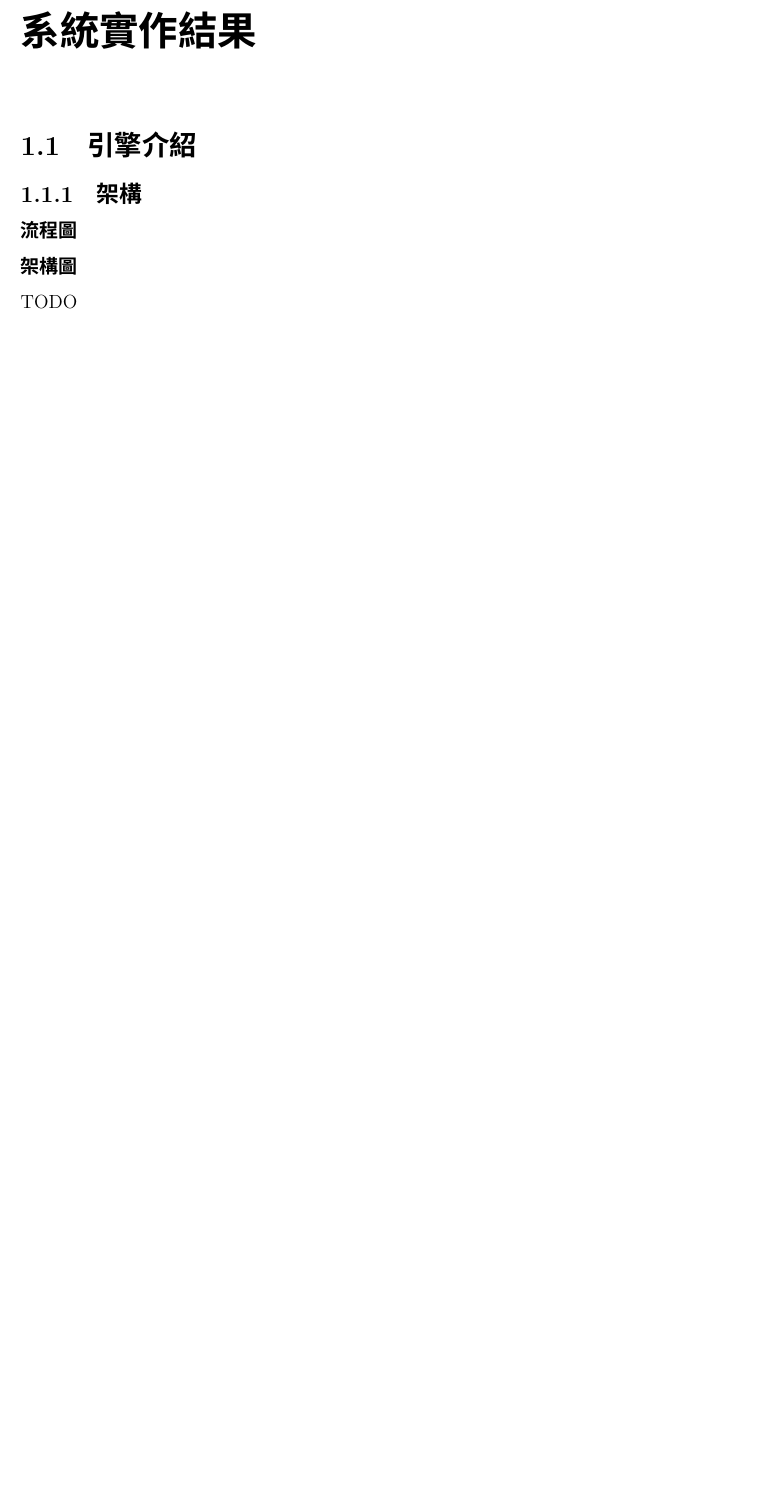
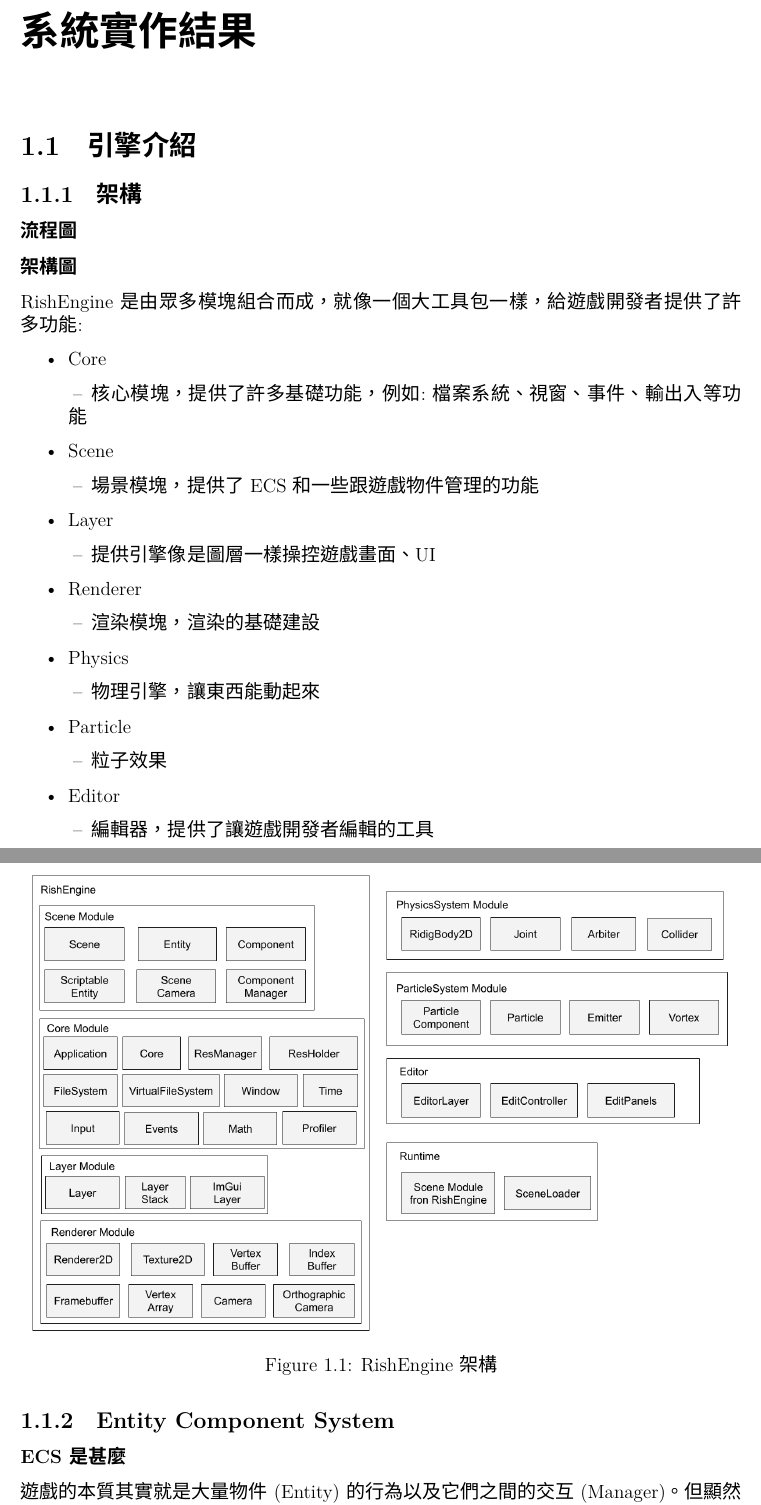
Before and after one commit to rishteam/report, a LaTeX document (test.tex, which reads ch4_系統實作結果.tex): part of page 3 of 6 before the commit and two parts of pages 3 and 4 of 74 after it, the two joined at a grey line, cut so that both start at the same text, the shorter picture padded with empty space. Compiled offline with XeLaTeX.

Commit message:
Add rishengine arch

```diff
--- a/ch4_系統實作結果.tex
+++ b/ch4_系統實作結果.tex
@@ -12,7 +12,33 @@
 
 \subsubsection{架構圖} % (fold)
 \label{ssub:架構圖}
-TODO
+
+RishEngine 是由眾多模塊組合而成，就像一個大工具包一樣，給遊戲開發者提供了許多功能:
+
+\begin{itemize}
+\item{Core}
+    \SubItem{核心模塊，提供了許多基礎功能，例如:檔案系統、視窗、事件、輸出入等功能}
+\item{Scene}
+    \SubItem{場景模塊，提供了 ECS 和一些跟遊戲物件管理的功能}
+\item{Layer}
+    \SubItem{提供引擎像是圖層一樣操控遊戲畫面、UI}
+\item{Renderer}
+    \SubItem{渲染模塊，渲染的基礎建設}
+\item{Physics}
+    \SubItem{物理引擎，讓東西能動起來}
+\item{Particle}
+    \SubItem{粒子效果}
+\item{Editor}
+    \SubItem{編輯器，提供了讓遊戲開發者編輯的工具}
+\end{itemize}
+
+\begin{figure}[h]
+    \begin{center}
+    \includegraphics[width=\textwidth]{./resources/RishEngine_arch.png}
+    \end{center}
+\caption{RishEngine 架構}
+\label{fig:RishEngineArch}
+\end{figure}
 
 
 %  Engine
```
Also changed, not shown: ch4/editor.tex (+10 -8 lines), ch4/particle_system.tex (+15 -36 lines), ch4/batch_rendering.tex (indentation only), resources/RishEngine_arch.png (added), ch4_系統實作結果.tex (12 more changed lines).
